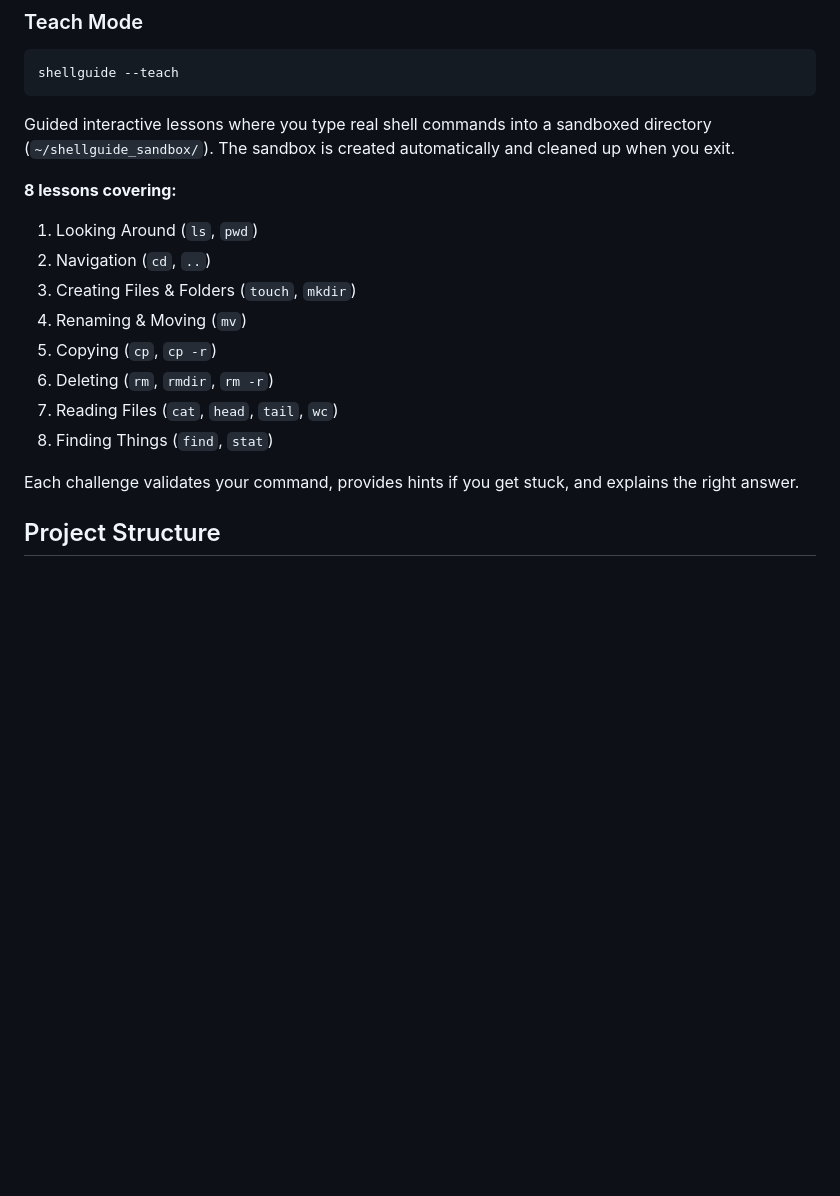
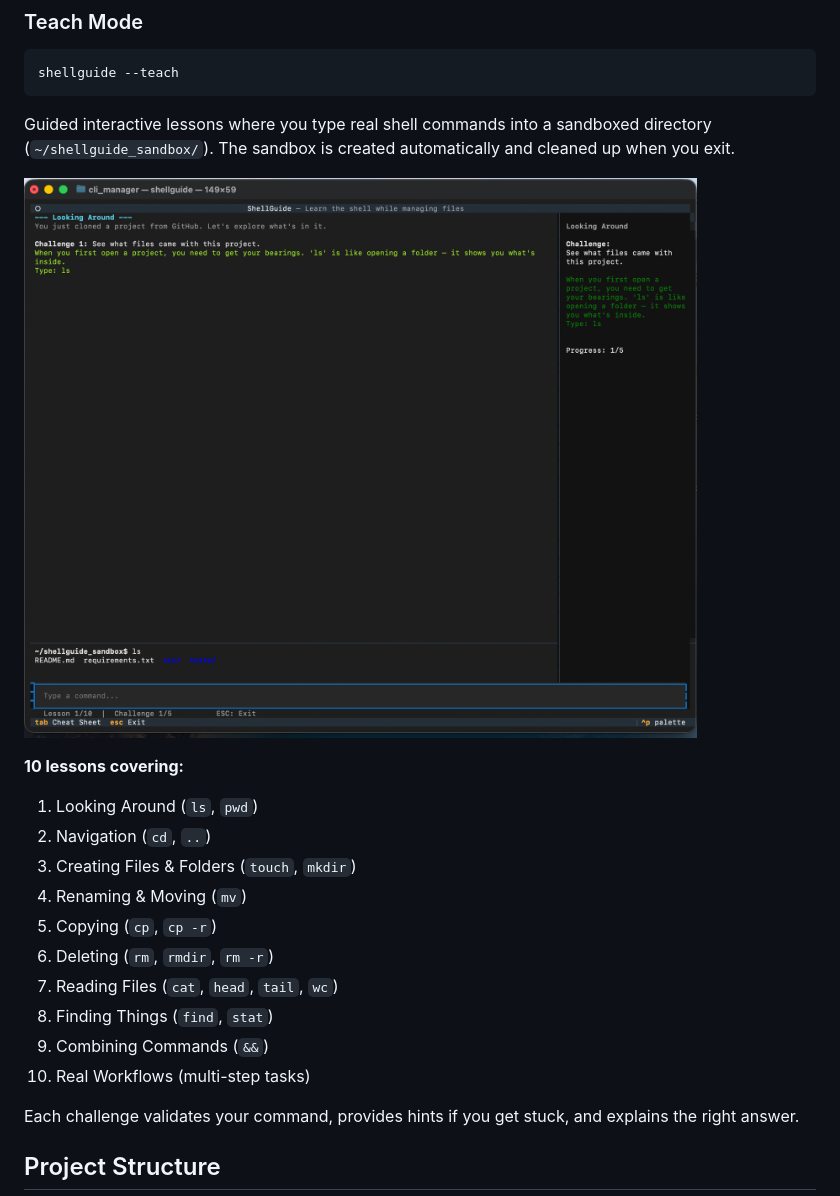
Before and after one commit to WalrusQuant/shellguide, a Markdown page: README.md, the part around one of its changes. Drawn GitHub-style; pictures changed too: docs/screenshots/ShellGuideTeach.png (added); blank space fills up the shorter version.

```diff
--- a/README.md
+++ b/README.md
@@ -59,7 +63,9 @@ shellguide --teach
 
 Guided interactive lessons where you type real shell commands into a sandboxed directory (`~/shellguide_sandbox/`). The sandbox is created automatically and cleaned up when you exit.
 
-**8 lessons covering:**
+![ShellGuide Teach Mode](docs/screenshots/ShellGuideTeach.png)
+
+**10 lessons covering:**
 1. Looking Around (`ls`, `pwd`)
 2. Navigation (`cd`, `..`)
 3. Creating Files & Folders (`touch`, `mkdir`)
@@ -68,6 +74,8 @@ Guided interactive lessons where you type real shell commands into a sandboxed d
 6. Deleting (`rm`, `rmdir`, `rm -r`)
 7. Reading Files (`cat`, `head`, `tail`, `wc`)
 8. Finding Things (`find`, `stat`)
+9. Combining Commands (`&&`)
+10. Real Workflows (multi-step tasks)
 
 Each challenge validates your command, provides hints if you get stuck, and explains the right answer.
 
```
Also changed, not shown: other parts of README.md (+6 -2 lines), docs/screenshots/ShellGuideMain.png (added), 3 other files.
